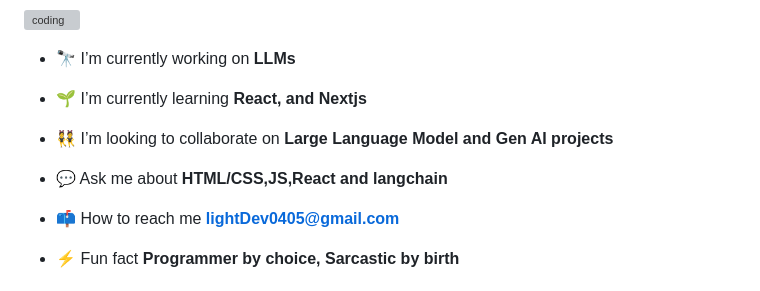
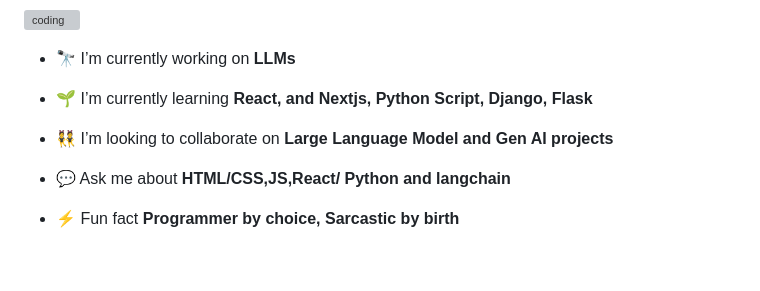
Before and after one commit to lightDev0405/lightDev0405, a Markdown page: README.md, the part around the change. Drawn GitHub-style; blank space fills up the shorter version; grey boxes are pictures that could not be loaded.

```diff
--- a/README.md
+++ b/README.md
@@ -4,13 +4,11 @@
 
 - 🔭 I’m currently working on **LLMs**
 
-- 🌱 I’m currently learning **React, and Nextjs**
+- 🌱 I’m currently learning **React, and Nextjs, Python Script, Django, Flask**
 
 - 👯 I’m looking to collaborate on **Large Language Model and Gen AI projects**
 
-- 💬 Ask me about **HTML/CSS,JS,React and langchain**
-
-- 📫 How to reach me **lightDev0405@gmail.com**
+- 💬 Ask me about **HTML/CSS,JS,React/ Python and langchain**
 
 - ⚡ Fun fact **Programmer by choice, Sarcastic by birth**
 <h3 align="center">Front-end Developer | JavaScript Enthusiast | xResearcher on Citation Network </h3>
```
